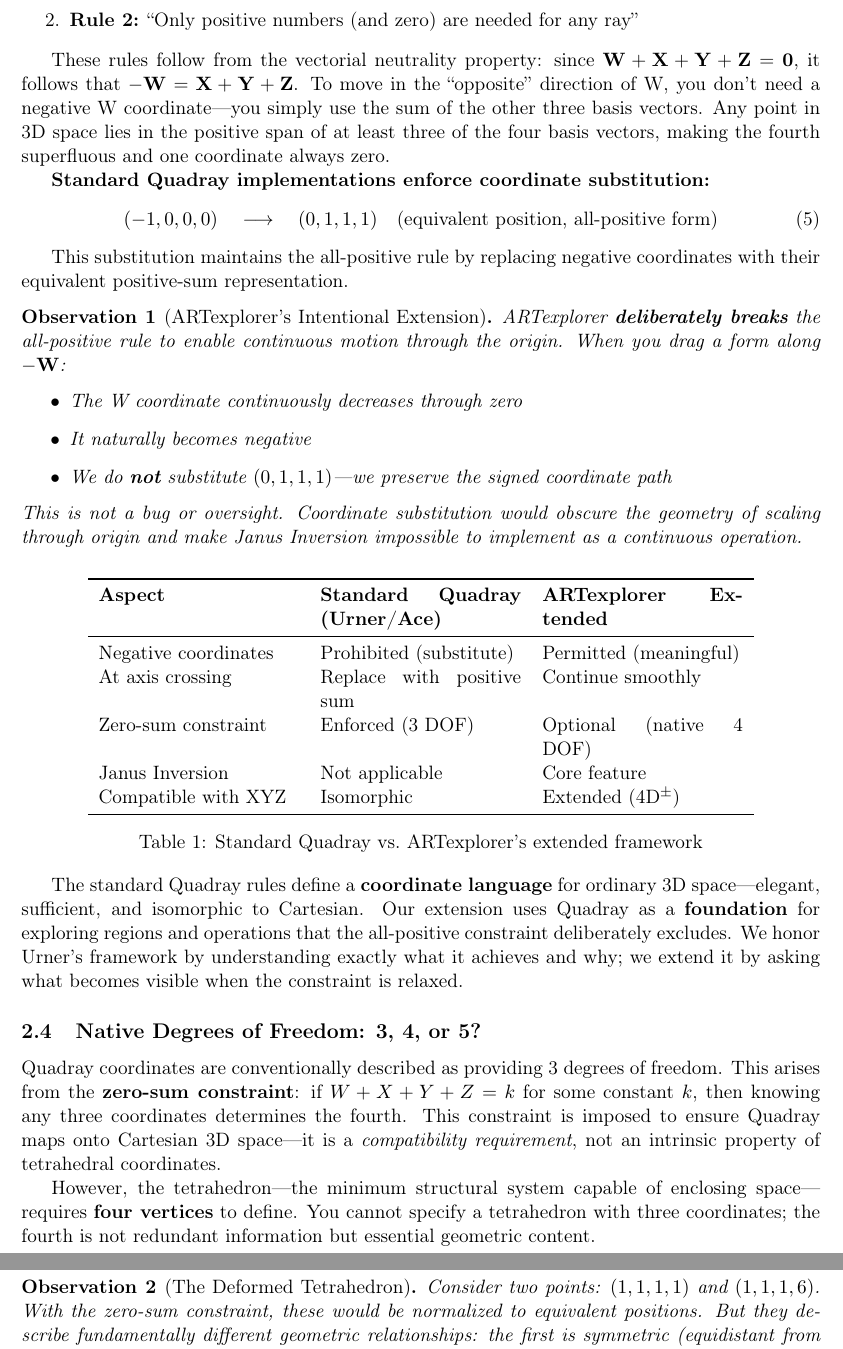
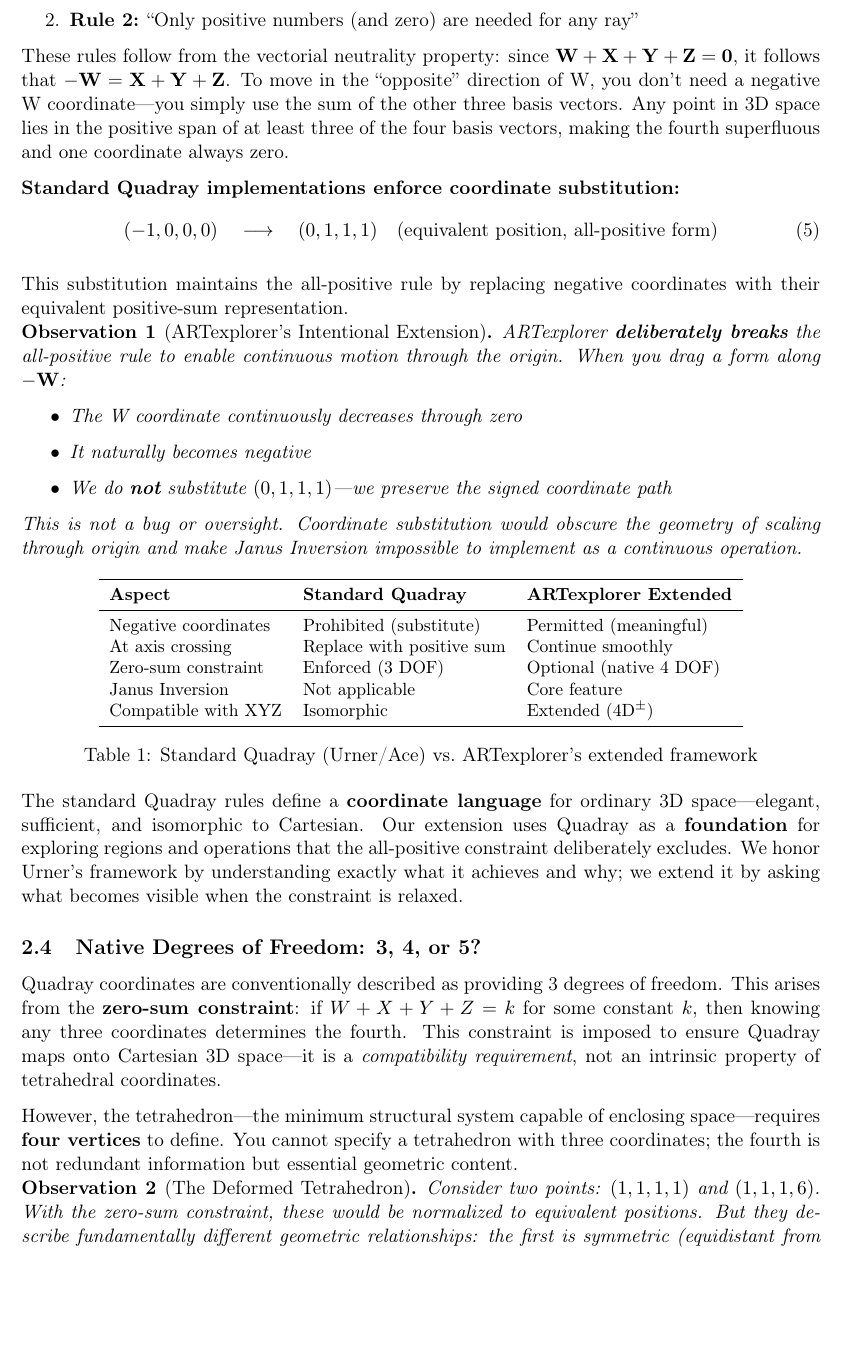
Before and after one commit to arossti/OBJECTIVE, a LaTeX paper (Geometry documents/Janus-Inversion.tex): two parts of pages 4 and 5 of 13 before the commit and part of page 4 of 14 after it, the two joined at a grey line, cut so that both start at the same text, the shorter picture padded with empty space. Compiled offline with pdfLaTeX.

Commit message:
Docs: Fix table clipping and add paragraph spacing in Janus-Inversion.tex
- Changed Table 1 from fixed p{4cm} columns to auto-width for proper fit
- Added parskip package for consistent paragraph spacing

🤖 Co-Generated with [Claude Code](https://claude.com/claude-code)

Co-Authored-By: Andy🤦‍♂️ & Claude🤖 <andy@openbuilding.ca>

```diff
--- a/Geometry documents/Janus-Inversion.tex
+++ b/Geometry documents/Janus-Inversion.tex
@@ -8,6 +8,7 @@
 \usepackage{booktabs}
 \usepackage{enumitem}
 \usepackage{xcolor}
+\usepackage{parskip}  % Adds vertical space between paragraphs
 
 \geometry{margin=1in}
 
@@ -111,9 +112,10 @@ This is not a bug or oversight. Coordinate substitution would obscure the geomet
 
 \begin{table}[h]
 \centering
-\begin{tabular}{p{4cm}p{4cm}p{4cm}}
+\small
+\begin{tabular}{lll}
 \toprule
-\textbf{Aspect} & \textbf{Standard Quadray (Urner/Ace)} & \textbf{ARTexplorer Extended}\\
+\textbf{Aspect} & \textbf{Standard Quadray} & \textbf{ARTexplorer Extended}\\
 \midrule
 Negative coordinates & Prohibited (substitute) & Permitted (meaningful)\\
 At axis crossing & Replace with positive sum & Continue smoothly\\
@@ -122,7 +124,7 @@ Janus Inversion & Not applicable & Core feature\\
 Compatible with XYZ & Isomorphic & Extended (4D$^\pm$)\\
 \bottomrule
 \end{tabular}
-\caption{Standard Quadray vs.\ ARTexplorer's extended framework}
+\caption{Standard Quadray (Urner/Ace) vs.\ ARTexplorer's extended framework}
 \end{table}
 
 The standard Quadray rules define a \textbf{coordinate language} for ordinary 3D space---elegant, sufficient, and isomorphic to Cartesian. Our extension uses Quadray as a \textbf{foundation} for exploring regions and operations that the all-positive constraint deliberately excludes. We honor Urner's framework by understanding exactly what it achieves and why; we extend it by asking what becomes visible when the constraint is relaxed.
```
